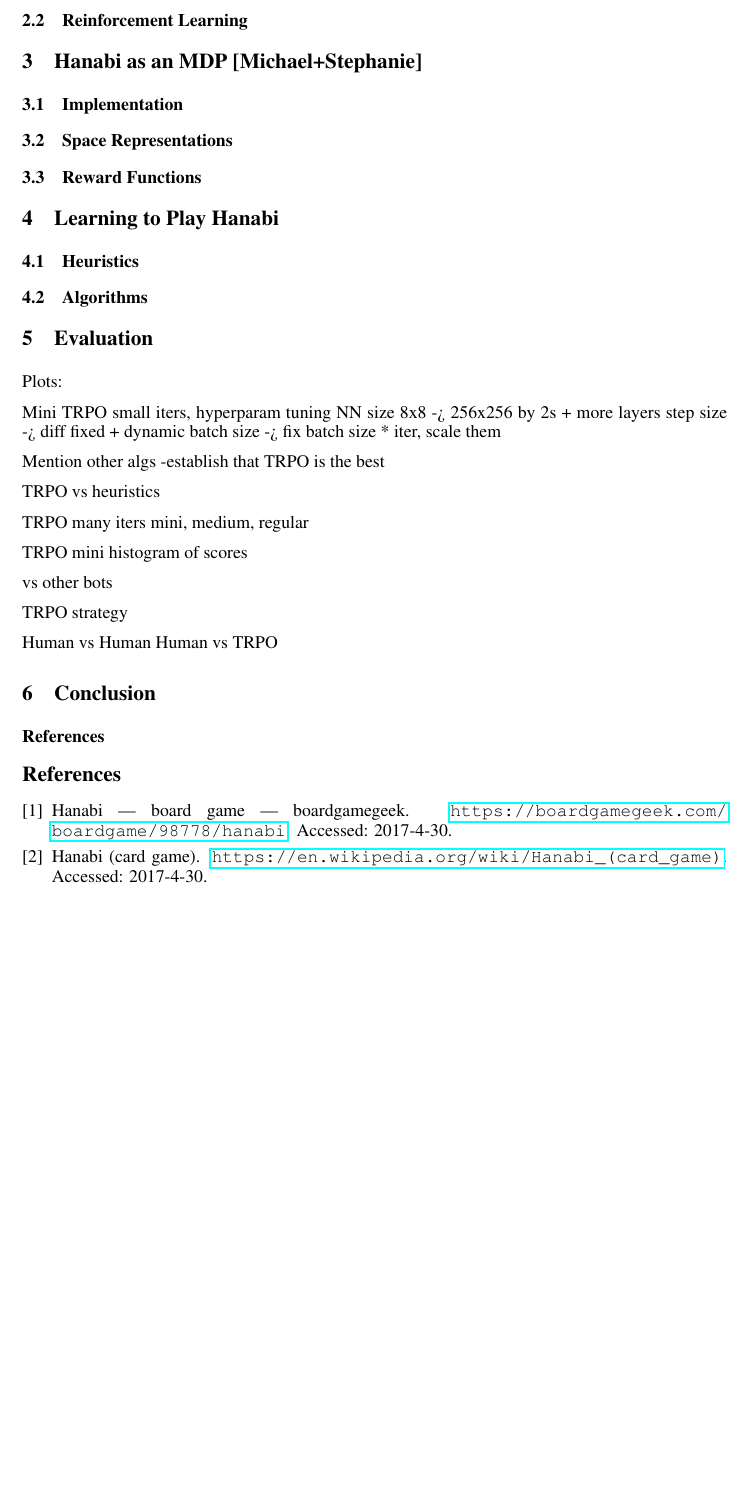
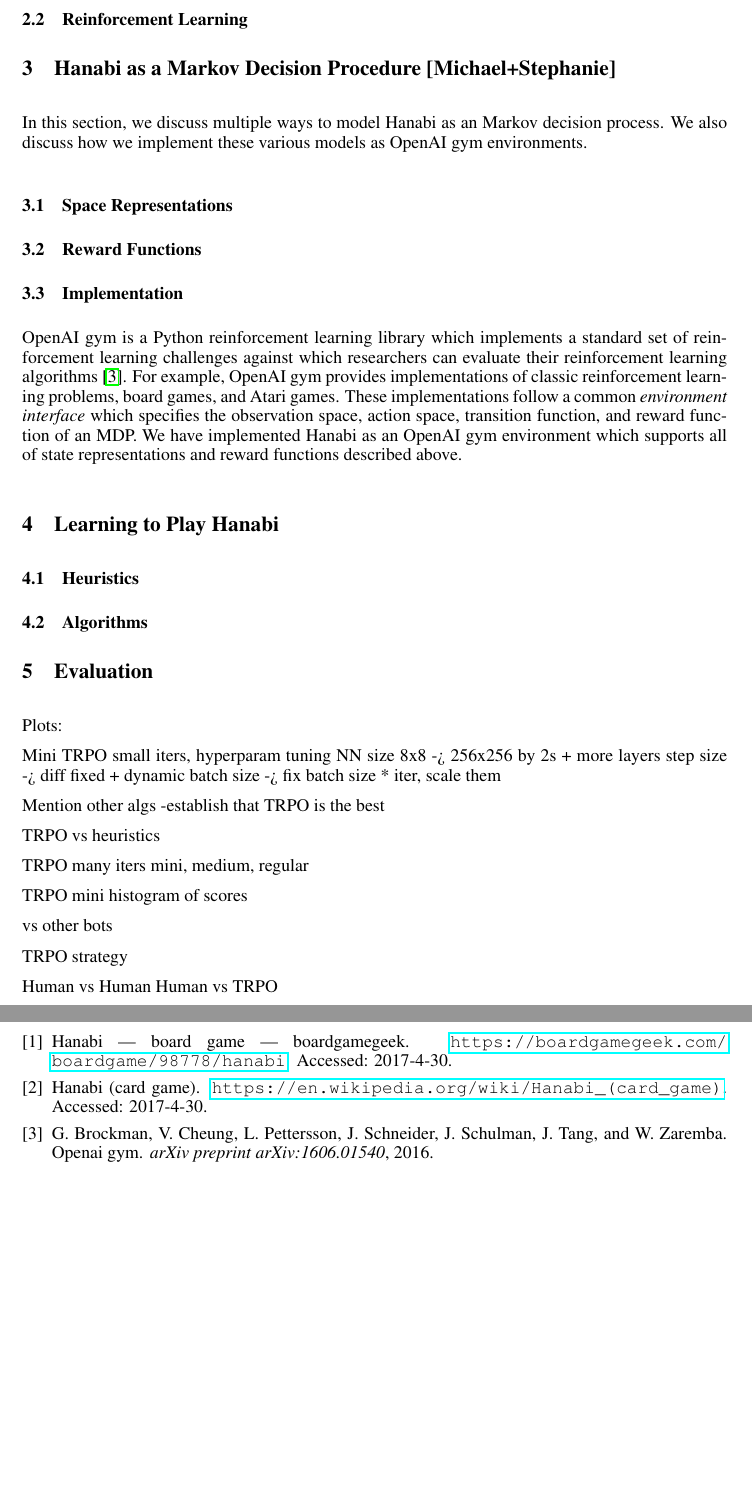
Before and after one commit to cirias/hanabi-1, a LaTeX paper (finalpaper/main.tex, which reads finalpaper/hanabi_mdp.tex): part of page 3 of 3 before the commit and two parts of pages 2 and 4 of 4 after it, the two joined at a grey line, cut so that both start at the same text, the shorter picture padded with empty space. Compiled offline with pdfLaTeX.

Commit message:
Added implementation subsection of Hanabi MDP.

```diff
--- a/finalpaper/hanabi_mdp.tex
+++ b/finalpaper/hanabi_mdp.tex
@@ -1,11 +1,25 @@
-\section{Hanabi as an MDP [Michael+Stephanie]}\label{sec:hanabimdp}
+\section{Hanabi as a Markov Decision Procedure [Michael+Stephanie]}\label{sec:hanabimdp}
 
-
-\subsection{Implementation}
-% Discuss our implementation of Hanabi in OpenAI gym.
+In this section, we discuss multiple ways to model Hanabi as an Markov decision
+process. We also discuss how we implement these various models as OpenAI gym
+environments.
 
 \subsection{Space Representations}
 % Discuss our two space representations, their strengths, and their weaknesses.
 
 \subsection{Reward Functions}
 % Discuss our various reward functions.
+
+\subsection{Implementation}
+OpenAI gym is a Python reinforcement learning library which implements a
+standard set of reinforcement learning challenges against which researchers can
+evaluate their reinforcement learning algorithms~\cite{brockman2016openai}. For
+example, OpenAI gym provides implementations of classic reinforcement learning
+problems, board games, and Atari games. These implementations follow a common
+\emph{environment interface} which specifies the observation space, action
+space, transition function, and reward function of an MDP. We have implemented
+Hanabi as an OpenAI gym environment which supports all of state representations
+and reward functions described above.
+
+% TODO: Maybe we should link to our code here?
+% TODO: Maybe shorten this subsection a bit?
```
Also changed, not shown: finalpaper/references.bib (+7 -0 lines).
